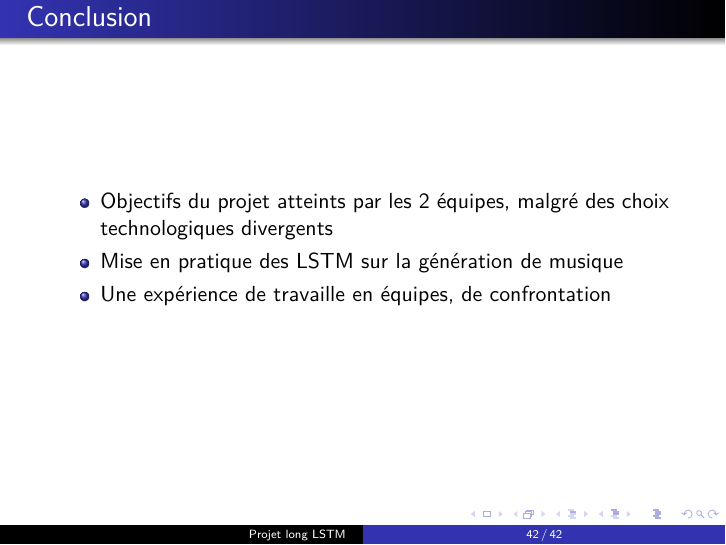
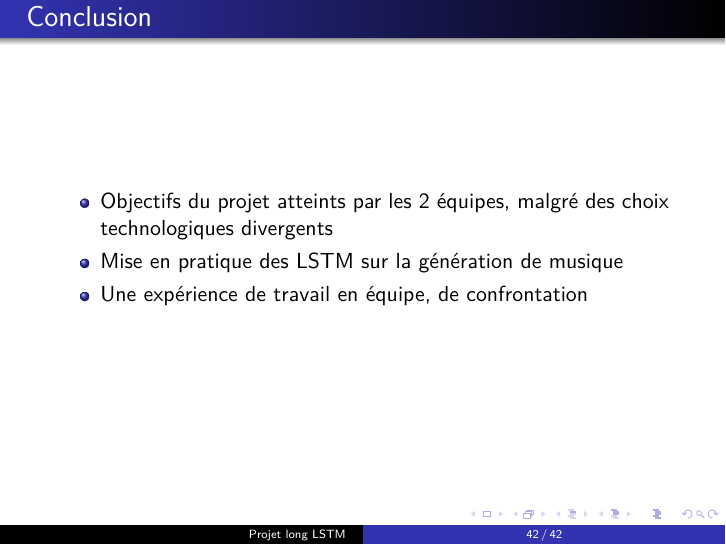
Before and after one commit to supelec-lstm/project-slides, LaTeX slides (slides.tex): page 46 of 46. Compiled offline with pdfLaTeX.

Commit message:
correction et typo

```diff
--- a/slides.tex
+++ b/slides.tex
@@ -396,7 +396,7 @@ Commandes :
   \begin{itemize}
     \item Objectifs du projet atteints par les 2 équipes, malgré des choix technologiques divergents
     \item Mise en pratique des LSTM sur la génération de musique
-    \item Une expérience de travaille en équipes, de confrontation
+    \item Une expérience de travail en équipe, de confrontation
   \end{itemize}
 \end{frame}
 \end{document}
```
Also changed, not shown: slides.pdf.
